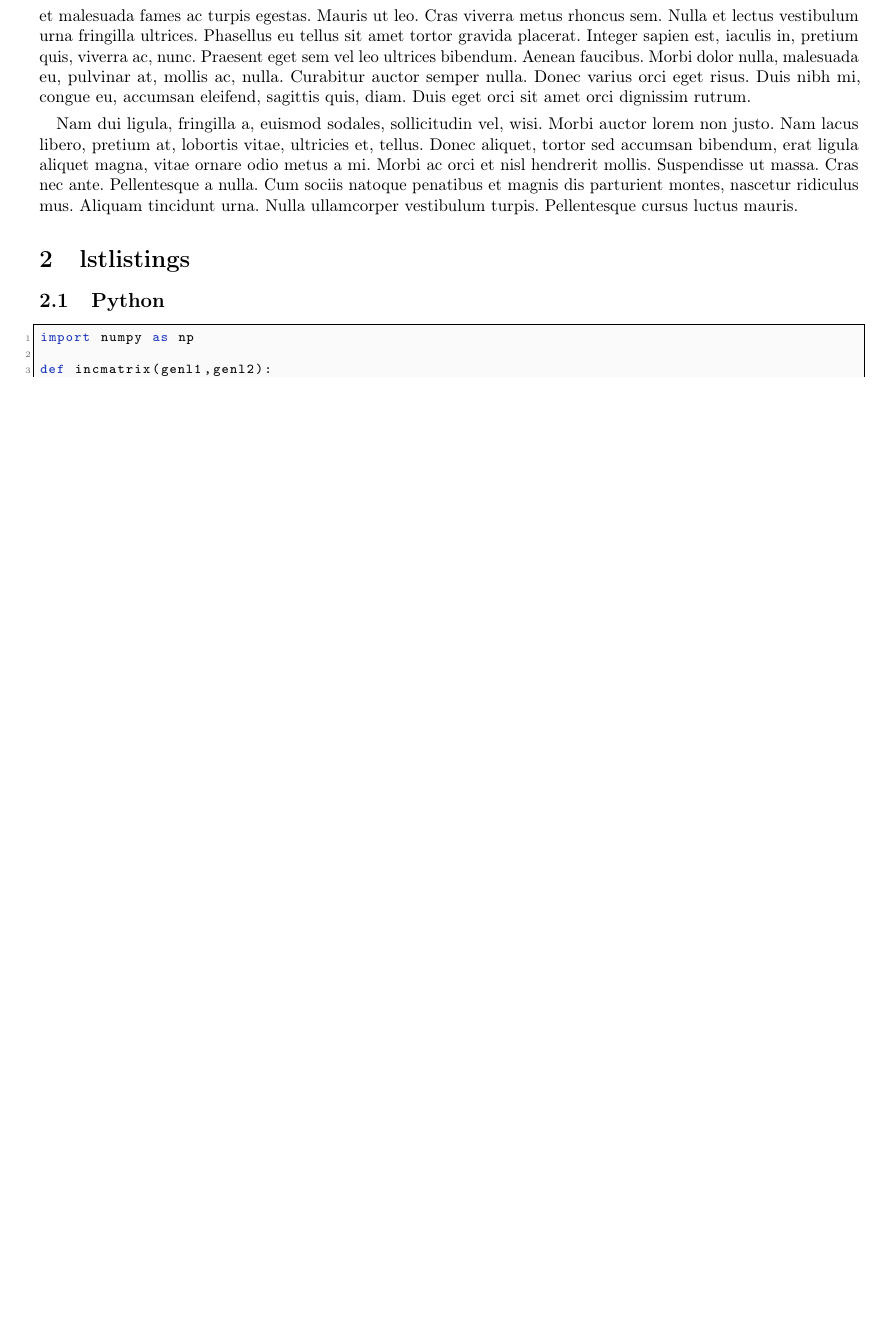
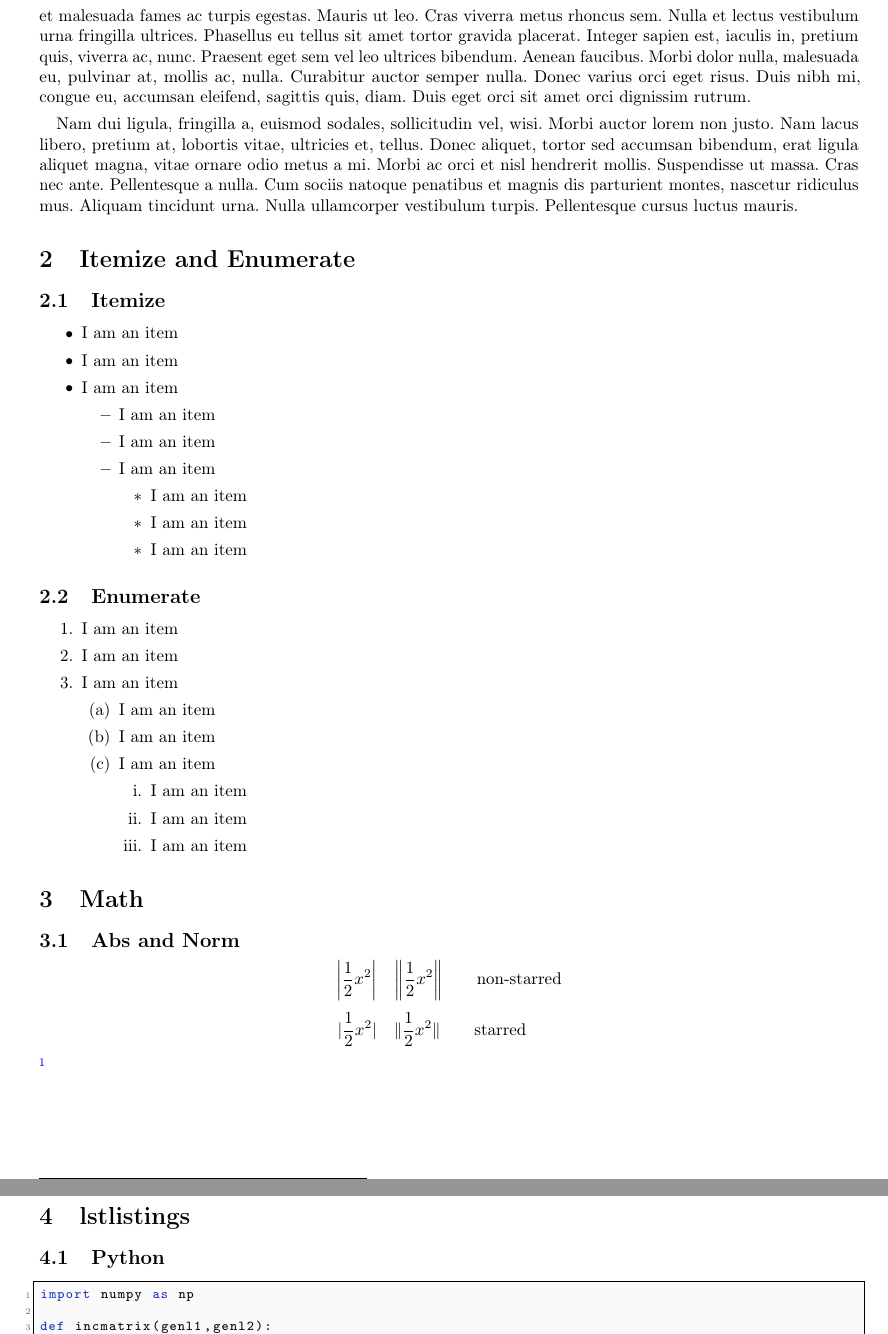
Before and after one commit to Smonman/latex-template, a LaTeX document (template.tex): part of page 4 of 6 before the commit and two parts of pages 4 and 5 of 6 after it, the two joined at a grey line, cut so that both start at the same text, the shorter picture padded with empty space. Compiled offline with pdfLaTeX.

Commit message:
add examples; add abs and norm functions

```diff
--- a/template.tex
+++ b/template.tex
@@ -240,6 +240,15 @@ shorten >=2pt
 % logical true and false
 \newcommand{\ltrue}{\top}
 \newcommand{\lfalse}{\bot}
+% abs and norm
+\DeclarePairedDelimiter\abs{\lvert}{\rvert}%
+\DeclarePairedDelimiter\norm{\lVert}{\rVert}%
+\makeatletter
+\let\oldabs\abs
+\def\abs{\@ifstar{\oldabs}{\oldabs*}}
+\let\oldnorm\norm
+\def\norm{\@ifstar{\oldnorm}{\oldnorm*}}
+\makeatother
 
 %%% TCOLORBOX
 \tcbset{enhanced}
@@ -359,6 +368,48 @@ shorten >=2pt
 \subparagraph{Subparagraph}
 \lipsum[1-2]
 
+\section{Itemize and Enumerate}
+\subsection{Itemize}
+\begin{itemize}
+  \item I am an item
+  \item I am an item
+  \item I am an item
+  \begin{itemize}
+    \item I am an item
+    \item I am an item
+    \item I am an item
+    \begin{itemize}
+      \item I am an item
+      \item I am an item
+      \item I am an item
+    \end{itemize}
+  \end{itemize}
+\end{itemize}
+
+\subsection{Enumerate}
+\begin{enumerate}
+  \item I am an item
+  \item I am an item
+  \item I am an item
+  \begin{enumerate}
+    \item I am an item
+    \item I am an item
+    \item I am an item
+    \begin{enumerate}
+      \item I am an item
+      \item I am an item
+      \item I am an item
+    \end{enumerate}
+  \end{enumerate}
+\end{enumerate}
+
+\section{Math}
+\subsection{Abs and Norm}
+\[\abs{\frac{1}{2}x^2}  \quad \norm{\frac{1}{2}x^2}  \qquad\text{non-starred}  \]
+\[\abs*{\frac{1}{2}x^2} \quad \norm*{\frac{1}{2}x^2} \qquad\text{starred}\qquad\]
+\footnote{see https://tex.stackexchange.com/questions/43008/absolute-value-symbols}
+
+\newpage
 \section{lstlistings}
 
 \subsection{Python}
```
Also changed, not shown: template.pdf, template.tex (4 more changed lines).
